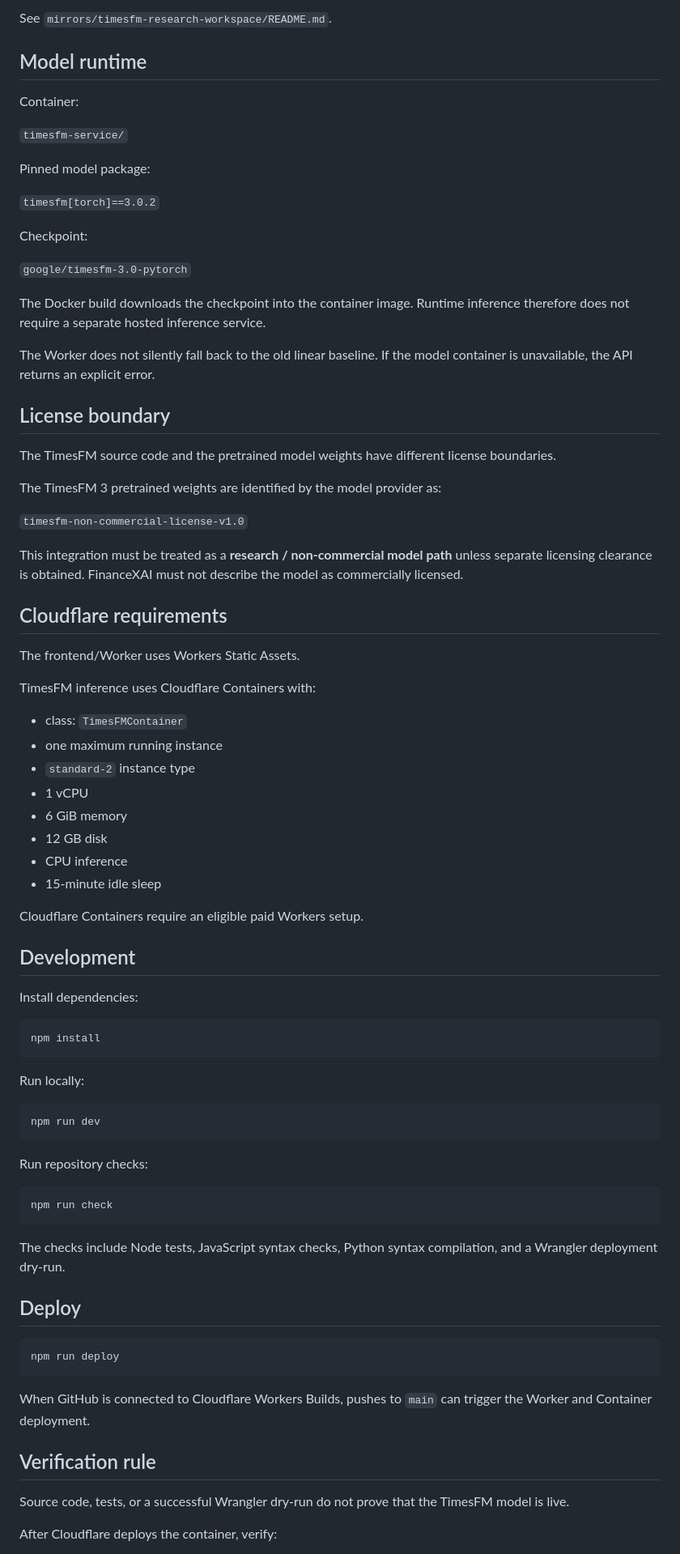
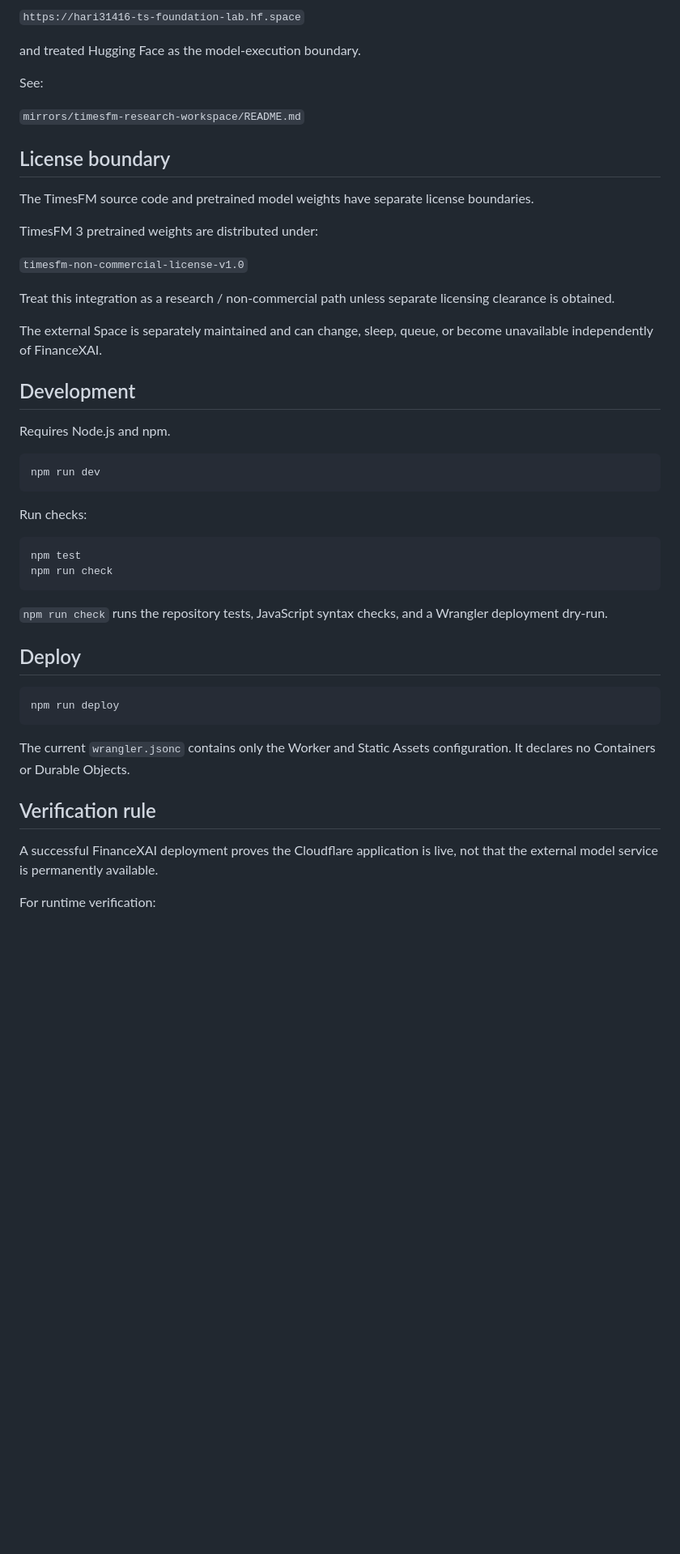
Before and after one commit to SE-66/FinanceXAI-project, a Markdown page: README.md, the part around one of its changes. Shown at 81% size. GitHub-like rendering; blank space fills up the shorter version.

````diff
--- a/README.md
+++ b/README.md
@@ -73,72 +76,40 @@ The historical implementation embedded an external Hugging Face forecasting Spac
 
-See `mirrors/timesfm-research-workspace/README.md`.
+`https://hari31416-ts-foundation-lab.hf.space`
 
-## Model runtime
+and treated Hugging Face as the model-execution boundary.
 
-Container:
+See:
 
-`timesfm-service/`
-
-Pinned model package:
-
-`timesfm[torch]==3.0.2`
-
-Checkpoint:
-
-`google/timesfm-3.0-pytorch`
-
-The Docker build downloads the checkpoint into the container image. Runtime inference therefore does not require a separate hosted inference service.
-
-The Worker does not silently fall back to the old linear baseline. If the model container is unavailable, the API returns an explicit error.
+`mirrors/timesfm-research-workspace/README.md`
 
 ## License boundary
 
-The TimesFM source code and the pretrained model weights have different license boundaries.
+The TimesFM source code and pretrained model weights have separate license boundaries.
 
-The TimesFM 3 pretrained weights are identified by the model provider as:
+TimesFM 3 pretrained weights are distributed under:
 
 `timesfm-non-commercial-license-v1.0`
 
-This integration must be treated as a **research / non-commercial model path** unless separate licensing clearance is obtained. FinanceXAI must not describe the model as commercially licensed.
+Treat this integration as a research / non-commercial path unless separate licensing clearance is obtained.
 
-## Cloudflare requirements
-
-The frontend/Worker uses Workers Static Assets.
-
-TimesFM inference uses Cloudflare Containers with:
-
-- class: `TimesFMContainer`
-- one maximum running instance
-- `standard-2` instance type
-- 1 vCPU
-- 6 GiB memory
-- 12 GB disk
-- CPU inference
-- 15-minute idle sleep
-
-Cloudflare Containers require an eligible paid Workers setup.
+The external Space is separately maintained and can change, sleep, queue, or become unavailable independently of FinanceXAI.
 
 ## Development
 
-Install dependencies:
-
-```bash
-npm install
-```
-
-Run locally:
+Requires Node.js and npm.
 
 ```bash
 npm run dev
 ```
 
-Run repository checks:
+Run checks:
 
 ```bash
+npm test
 npm run check
 ```
 
-The checks include Node tests, JavaScript syntax checks, Python syntax compilation, and a Wrangler deployment dry-run.
+`npm run check` runs the repository tests, JavaScript syntax checks, and a Wrangler deployment dry-run.
 
 ## Deploy
 
@@ -146,11 +117,11 @@ The checks include Node tests, JavaScript syntax checks, Python syntax compilati
 npm run deploy
 ```
 
-When GitHub is connected to Cloudflare Workers Builds, pushes to `main` can trigger the Worker and Container deployment.
+The current `wrangler.jsonc` contains only the Worker and Static Assets configuration. It declares no Containers or Durable Objects.
 
 ## Verification rule
 
-Source code, tests, or a successful Wrangler dry-run do not prove that the TimesFM model is live.
+A successful FinanceXAI deployment proves the Cloudflare application is live, not that the external model service is permanently available.
 
-After Cloudflare deploys the container, verify:
+For runtime verification:
 
````
Also changed, not shown: other parts of README.md (+45 -42 lines).
